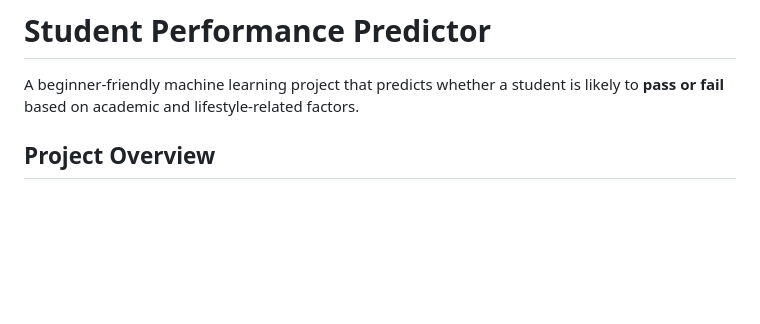
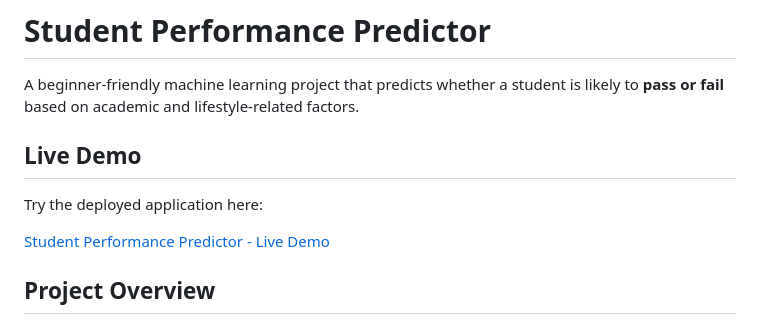
Before and after one commit to Hasini-Galappaththi/Student-Performance-Predictor, a Markdown page: README.md, the part around the change. Drawn GitHub-style; blank space fills up the shorter version.

Commit message:
Add live demo link

```diff
--- a/README.md
+++ b/README.md
@@ -1,6 +1,12 @@
 # Student Performance Predictor
 
 A beginner-friendly machine learning project that predicts whether a student is likely to **pass or fail** based on academic and lifestyle-related factors.
+
+## Live Demo
+
+Try the deployed application here:
+
+[Student Performance Predictor - Live Demo](https://student-performance-predictor-78btjjhsnc7hhfsvm3qm6t.streamlit.app/)
 
 ## Project Overview
 
```
